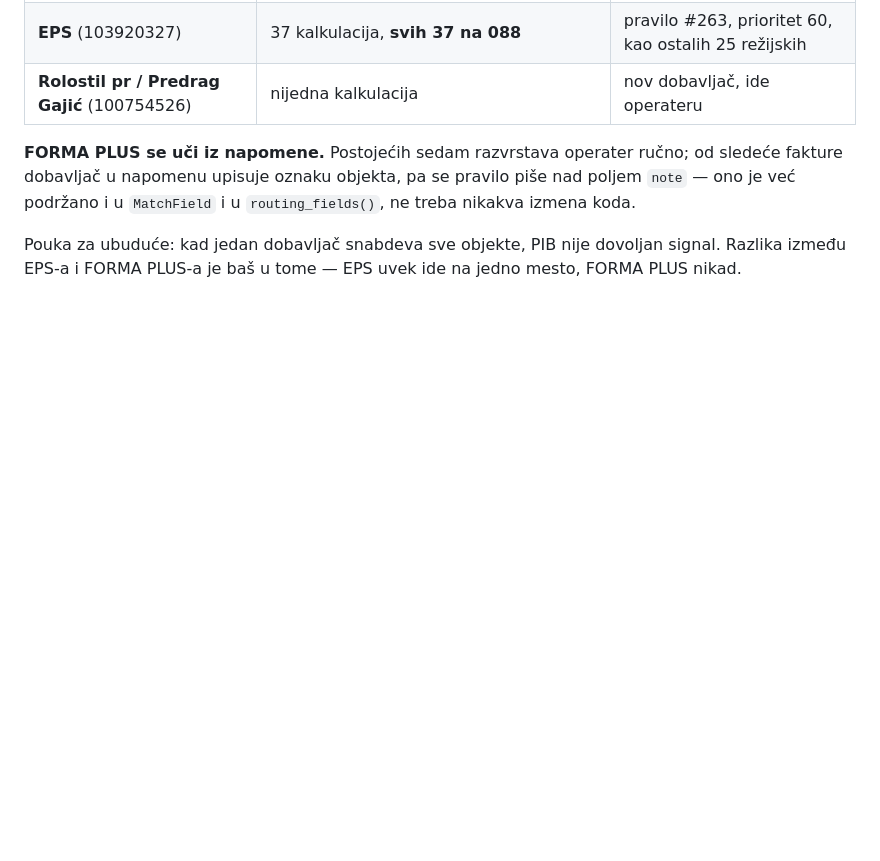
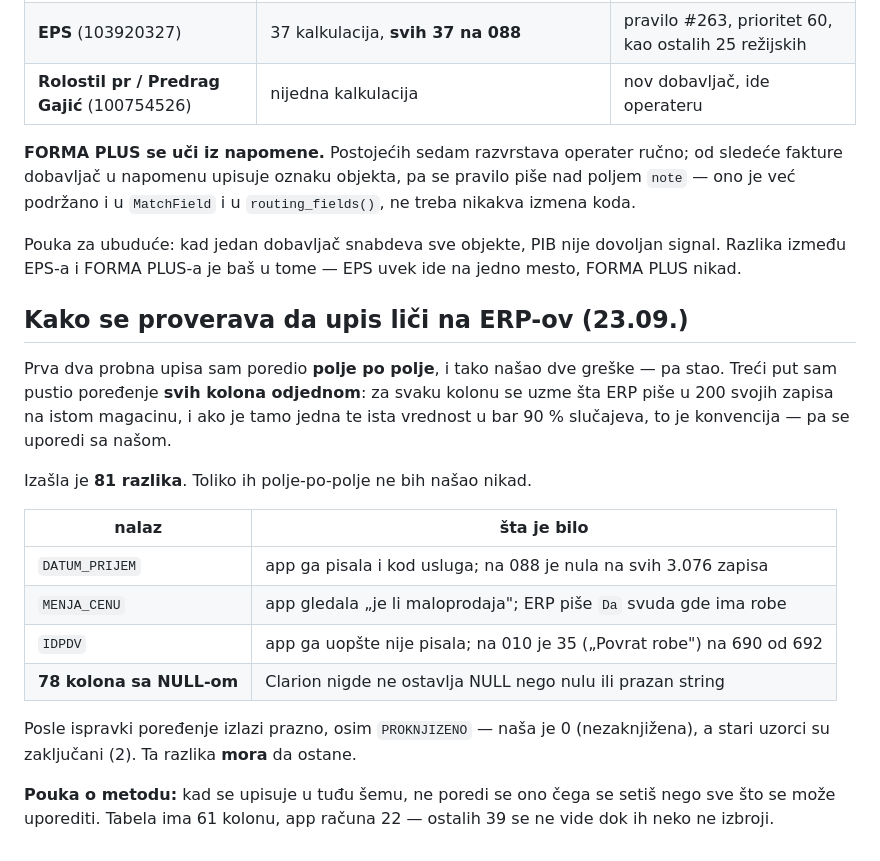
Before and after one commit to soskic12/elbraco-sef, a Markdown page: docs/FAZA-2.md, the part around the change. GitHub-like rendering; blank space fills up the shorter version.

Commit message:
Dnevnik: poredjenje svih kolona umesto polje po polje
Co-Authored-By: Claude Opus 5 (1M context) <noreply@anthropic.com>

```diff
--- a/docs/FAZA-2.md
+++ b/docs/FAZA-2.md
@@ -1398,3 +1398,26 @@ nikakva izmena koda.
 Pouka za ubuduće: kad jedan dobavljač snabdeva sve objekte, PIB nije dovoljan signal.
 Razlika između EPS-a i FORMA PLUS-a je baš u tome — EPS uvek ide na jedno mesto, FORMA
 PLUS nikad.
+
+## Kako se proverava da upis liči na ERP-ov (23.09.)
+
+Prva dva probna upisa sam poredio **polje po polje**, i tako našao dve greške —
+pa stao. Treći put sam pustio poređenje **svih kolona odjednom**: za svaku kolonu
+se uzme šta ERP piše u 200 svojih zapisa na istom magacinu, i ako je tamo jedna te
+ista vrednost u bar 90 % slučajeva, to je konvencija — pa se uporedi sa našom.
+
+Izašla je **81 razlika**. Toliko ih polje-po-polje ne bih našao nikad.
+
+| nalaz | šta je bilo |
+|---|---|
+| `DATUM_PRIJEM` | app ga pisala i kod usluga; na 088 je nula na svih 3.076 zapisa |
+| `MENJA_CENU` | app gledala „je li maloprodaja"; ERP piše `Da` svuda gde ima robe |
+| `IDPDV` | app ga uopšte nije pisala; na 010 je 35 („Povrat robe") na 690 od 692 |
+| **78 kolona sa NULL-om** | Clarion nigde ne ostavlja NULL nego nulu ili prazan string |
+
+Posle ispravki poređenje izlazi prazno, osim `PROKNJIZENO` — naša je 0
+(nezaknjižena), a stari uzorci su zaključani (2). Ta razlika **mora** da ostane.
+
+**Pouka o metodu:** kad se upisuje u tuđu šemu, ne poredi se ono čega se setiš nego
+sve što se može uporediti. Tabela ima 61 kolonu, app računa 22 — ostalih 39 se ne
+vide dok ih neko ne izbroji.
```
